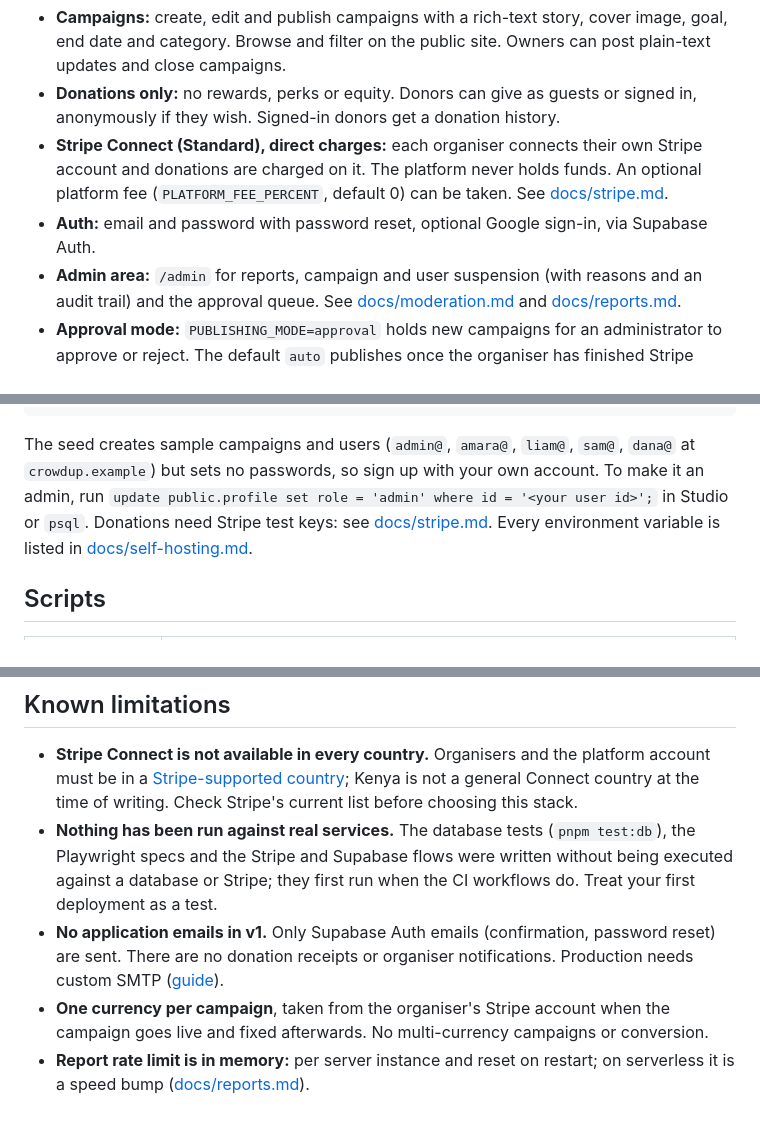
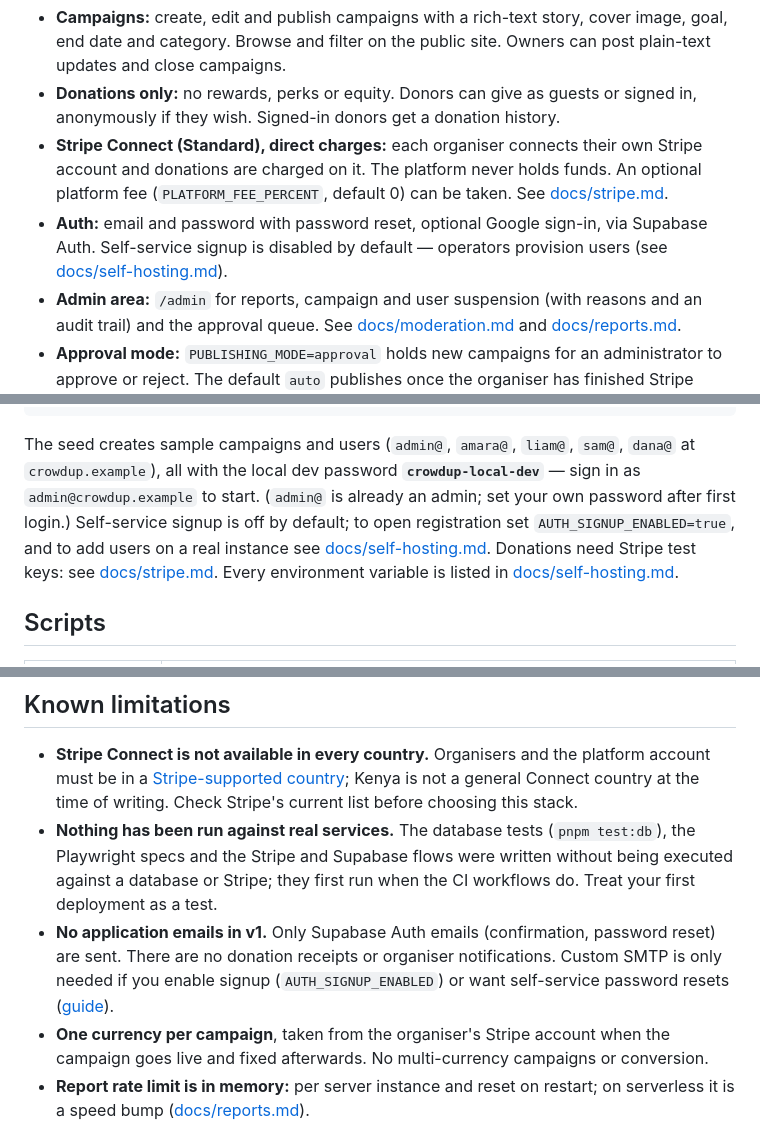
Before and after one commit to design-sparx/crowdup, a Markdown page: README.md, 3 parts joined by grey strips. Drawn GitHub-style.

````diff
--- a/README.md
+++ b/README.md
@@ -17,7 +17,7 @@ What is built today (see [Known limitations](#known-limitations) for what is not
 - **Campaigns:** create, edit and publish campaigns with a rich-text story, cover image, goal, end date and category. Browse and filter on the public site. Owners can post plain-text updates and close campaigns.
 - **Donations only:** no rewards, perks or equity. Donors can give as guests or signed in, anonymously if they wish. Signed-in donors get a donation history.
 - **Stripe Connect (Standard), direct charges:** each organiser connects their own Stripe account and donations are charged on it. The platform never holds funds. An optional platform fee (`PLATFORM_FEE_PERCENT`, default 0) can be taken. See [docs/stripe.md](docs/stripe.md).
-- **Auth:** email and password with password reset, optional Google sign-in, via Supabase Auth.
+- **Auth:** email and password with password reset, optional Google sign-in, via Supabase Auth. Self-service signup is disabled by default — operators provision users (see [docs/self-hosting.md](docs/self-hosting.md#create-the-first-users)).
 - **Admin area:** `/admin` for reports, campaign and user suspension (with reasons and an audit trail) and the approval queue. See [docs/moderation.md](docs/moderation.md) and [docs/reports.md](docs/reports.md).
 - **Approval mode:** `PUBLISHING_MODE=approval` holds new campaigns for an administrator to approve or reject. The default `auto` publishes once the organiser has finished Stripe onboarding.
 - **Abuse reporting:** anyone can report a live campaign, with rate limiting.
@@ -62,7 +62,7 @@ cp .env.example .env  # fill SUPABASE_ANON_KEY and SUPABASE_SERVICE_ROLE_KEY fro
 pnpm dev              # http://localhost:5173
 ```
 
-The seed creates sample campaigns and users (`admin@`, `amara@`, `liam@`, `sam@`, `dana@` at `crowdup.example`) but sets no passwords, so sign up with your own account. To make it an admin, run `update public.profile set role = 'admin' where id = '<your user id>';` in Studio or `psql`. Donations need Stripe test keys: see [docs/stripe.md](docs/stripe.md). Every environment variable is listed in [docs/self-hosting.md](docs/self-hosting.md#environment-variables).
+The seed creates sample campaigns and users (`admin@`, `amara@`, `liam@`, `sam@`, `dana@` at `crowdup.example`), all with the local dev password **`crowdup-local-dev`** — sign in as `admin@crowdup.example` to start. (`admin@` is already an admin; set your own password after first login.) Self-service signup is off by default; to open registration set `AUTH_SIGNUP_ENABLED=true`, and to add users on a real instance see [docs/self-hosting.md](docs/self-hosting.md#create-the-first-users). Donations need Stripe test keys: see [docs/stripe.md](docs/stripe.md). Every environment variable is listed in [docs/self-hosting.md](docs/self-hosting.md#environment-variables).
 
 ## Scripts
 
@@ -92,7 +92,7 @@ See the [docs index](docs/README.md).
 
 - **Stripe Connect is not available in every country.** Organisers and the platform account must be in a [Stripe-supported country](https://stripe.com/global); Kenya is not a general Connect country at the time of writing. Check Stripe's current list before choosing this stack.
 - **Nothing has been run against real services.** The database tests (`pnpm test:db`), the Playwright specs and the Stripe and Supabase flows were written without being executed against a database or Stripe; they first run when the CI workflows do. Treat your first deployment as a test.
-- **No application emails in v1.** Only Supabase Auth emails (confirmation, password reset) are sent. There are no donation receipts or organiser notifications. Production needs custom SMTP ([guide](docs/self-hosting.md#1-supabase-project)).
+- **No application emails in v1.** Only Supabase Auth emails (confirmation, password reset) are sent. There are no donation receipts or organiser notifications. Custom SMTP is only needed if you enable signup (`AUTH_SIGNUP_ENABLED`) or want self-service password resets ([guide](docs/self-hosting.md#1-supabase-project)).
 - **One currency per campaign**, taken from the organiser's Stripe account when the campaign goes live and fixed afterwards. No multi-currency campaigns or conversion.
 - **Report rate limit is in memory:** per server instance and reset on restart; on serverless it is a speed bump ([docs/reports.md](docs/reports.md)).
 - **The database is not publishing-mode aware:** in `approval` mode, server code running with the service role could still publish a draft directly if app code were wrong ([docs/moderation.md](docs/moderation.md)).
````
Also changed, not shown: docs/demo.md (+1 -1 lines), docs/self-hosting.md (+40 -6 lines).
